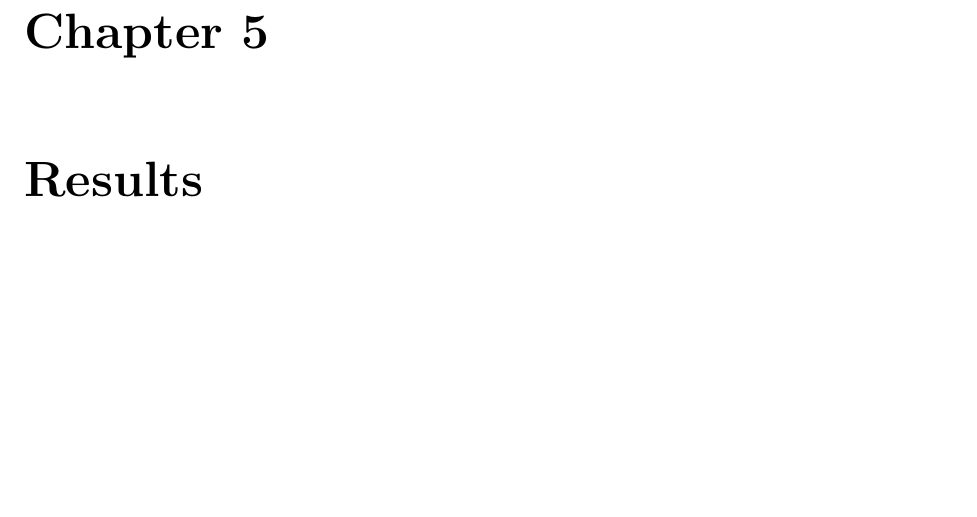
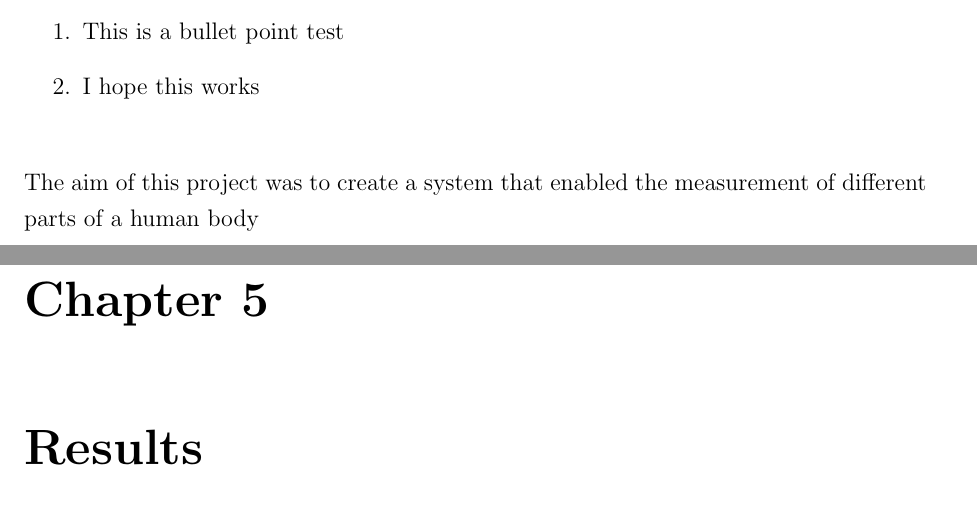
Before and after one commit to Rraven636/VirtualTailor-Final-Report, a LaTeX thesis (Final Report/Final Report.tex, which reads Final Report/Methodology.tex): part of page 16 of 24 before the commit and two parts of pages 15 and 16 of 24 after it, the two joined at a grey line, cut at the place of the change, the shorter picture padded with empty space. Compiled offline with pdfLaTeX; a LaTeX package or settings file that is missing is left out.

Commit message:
txs auto checkin

```diff
--- a/Final Report/Methodology.tex
+++ b/Final Report/Methodology.tex
@@ -13,3 +13,11 @@ number. Describe the system in enough detail so that someone else can replicate
 as your testing methodology.
 
 If you use or design code for your system, represent it as flow diagrams in text.
+
+\begin{enumerate}
+\item This is a bullet point test
+\item I hope this works
+
+\end{enumerate}
+
+The aim of this project was to create a system that enabled the measurement of different parts of a human body
```
